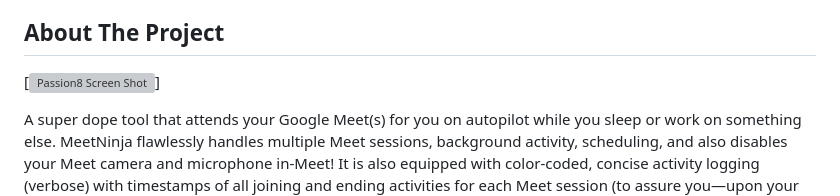
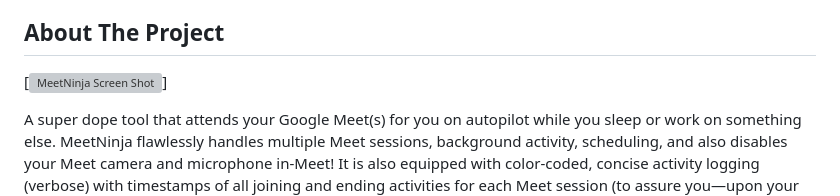
Before and after one commit to itsskofficial/Python, a Markdown page: Google Meet Bot/README.md, the part around the change. Drawn GitHub-style; grey boxes are pictures that could not be loaded.

```diff
--- a/Google Meet Bot/README.md
+++ b/Google Meet Bot/README.md
@@ -84,7 +84,7 @@
 <!-- ABOUT THE PROJECT -->
 ## About The Project
 
-[![Passion8 Screen Shot][product-screenshot]]
+[![MeetNinja Screen Shot][product-screenshot]]
 
 A super dope tool that attends your Google Meet(s) for you on autopilot while you sleep or work on something else. MeetNinja flawlessly handles multiple Meet sessions, background activity, scheduling, and also disables your Meet camera and microphone in-Meet! It is also equipped with color-coded, concise activity logging (verbose) with timestamps of all joining and ending activities for each Meet session (to assure you—upon your return—that your Meets were *indeed* successfully attended). Supports Google Chrome and Mozilla Firefox, on Linux, Mac, and Windows.
 </br>
```
